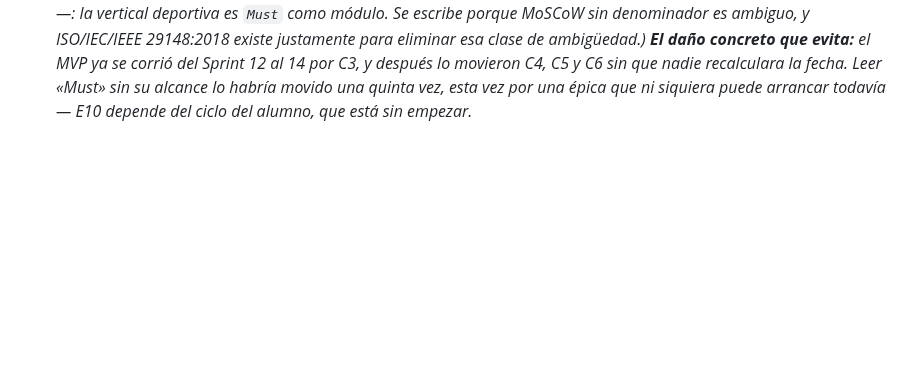
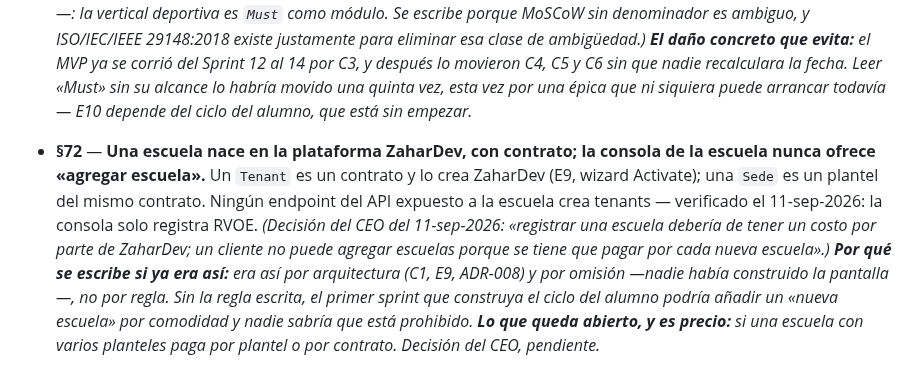
Before and after one commit to abrahag40/schoolProyect, a Markdown page: docs/decisiones.md, the part around the change. Drawn GitHub-style; blank space fills up the shorter version.

```diff
--- a/docs/decisiones.md
+++ b/docs/decisiones.md
@@ -505,3 +505,18 @@ true)` dentro de una transaccion, nunca como ajuste de sesion. _(Motivo: con
   «Must» sin su alcance lo habría movido una quinta vez, esta vez por una épica
   que ni siquiera puede arrancar todavía — E10 depende del ciclo del alumno, que
   está sin empezar._
+
+- **§72** — **Una escuela nace en la plataforma ZaharDev, con contrato; la
+  consola de la escuela nunca ofrece «agregar escuela».** Un `Tenant` es un
+  contrato y lo crea ZaharDev (E9, wizard Activate); una `Sede` es un plantel
+  del mismo contrato. Ningún endpoint del API expuesto a la escuela crea
+  tenants — verificado el 11-sep-2026: la consola solo registra RVOE. _(Decisión
+  del CEO del 11-sep-2026: «registrar una escuela debería de tener un costo por
+  parte de ZaharDev; un cliente no puede agregar escuelas porque se tiene que
+  pagar por cada nueva escuela».)_
+  _**Por qué se escribe si ya era así:** era así por arquitectura (C1, E9,
+  ADR-008) y por omisión —nadie había construido la pantalla—, no por regla. Sin
+  la regla escrita, el primer sprint que construya el ciclo del alumno podría
+  añadir un «nueva escuela» por comodidad y nadie sabría que está prohibido._
+  _**Lo que queda abierto, y es precio:** si una escuela con varios planteles
+  paga por plantel o por contrato. Decisión del CEO, pendiente._
```
Also changed, not shown: CLAUDE.md (+2 -1 lines), docs/ux/sombreros-de-diseno.md (added, +287 -0 lines).
